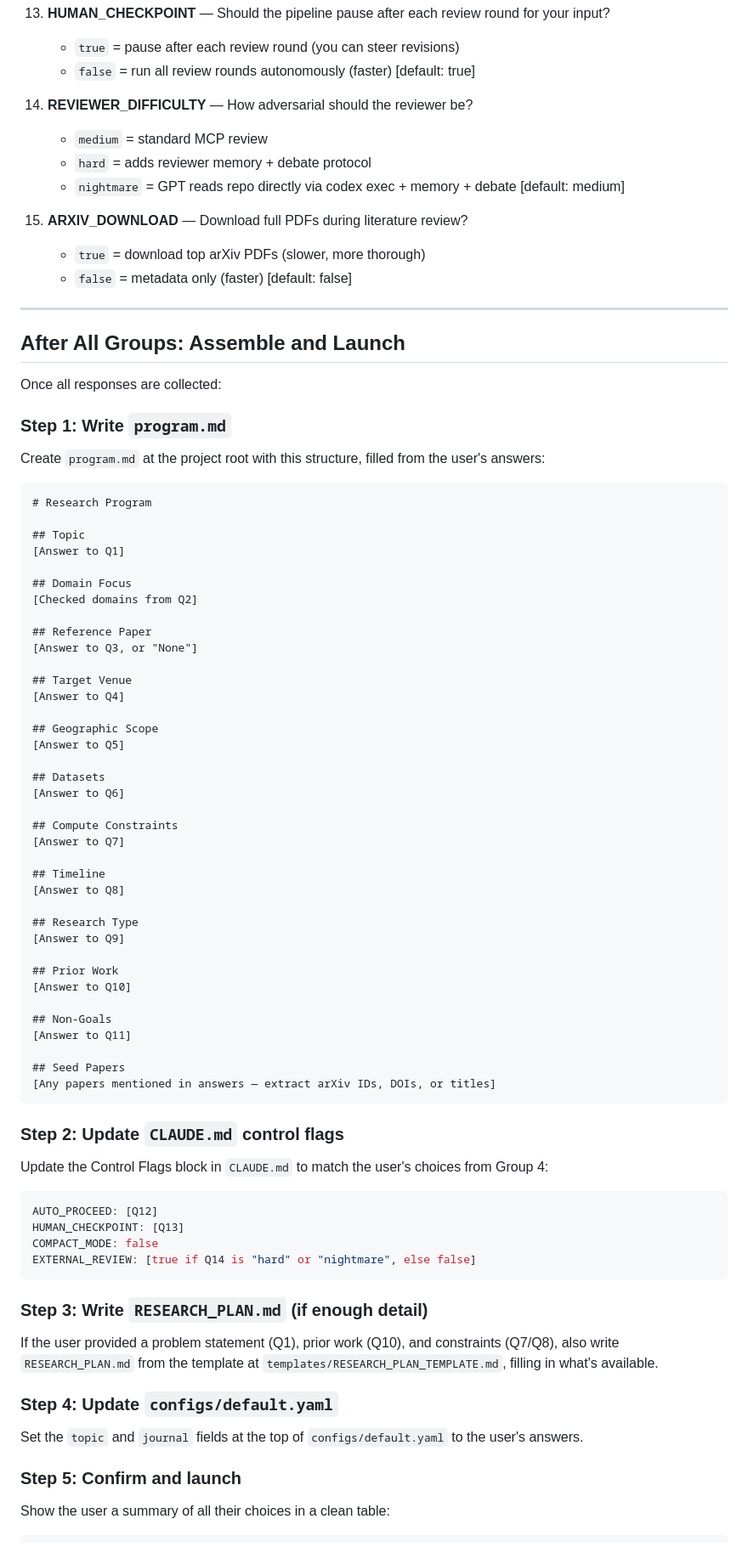
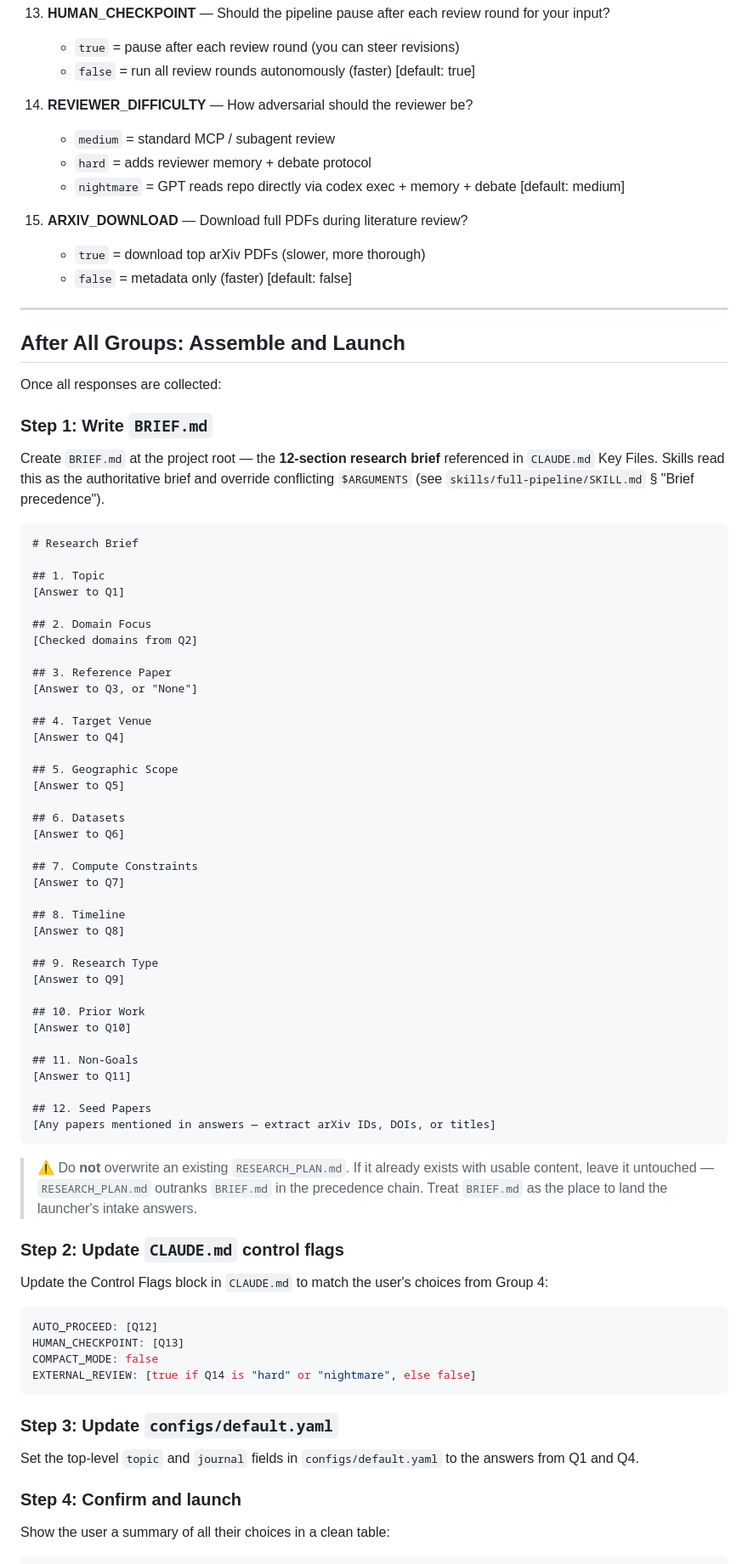
Before and after one commit to GRIND-Lab-Core/night_owl_research_agent, a Markdown page: .claude/commands/launcher.md, the part around one of its changes. Shown at 85% size. GitHub-like rendering.

Commit message:
Align /launcher with current project: write BRIEF.md, not program.md
Co-Authored-By: Claude Opus 4.7 <noreply@anthropic.com>

````diff
--- a/.claude/commands/launcher.md
+++ b/.claude/commands/launcher.md
@@ -92,7 +94,7 @@ Ask these together:
     [default: true]
 
 14. **REVIEWER_DIFFICULTY** — How adversarial should the reviewer be?
-    - `medium` = standard MCP review
+    - `medium` = standard MCP / subagent review
     - `hard` = adds reviewer memory + debate protocol
     - `nightmare` = GPT reads repo directly via codex exec + memory + debate
     [default: medium]
@@ -108,49 +110,51 @@ Ask these together:
 
 Once all responses are collected:
 
-### Step 1: Write `program.md`
+### Step 1: Write `BRIEF.md`
 
-Create `program.md` at the project root with this structure, filled from the user's answers:
+Create `BRIEF.md` at the project root — the **12-section research brief** referenced in `CLAUDE.md` Key Files. Skills read this as the authoritative brief and override conflicting `$ARGUMENTS` (see `skills/full-pipeline/SKILL.md` § "Brief precedence").
 
 ```markdown
-# Research Program
+# Research Brief
 
-## Topic
+## 1. Topic
 [Answer to Q1]
 
-## Domain Focus
+## 2. Domain Focus
 [Checked domains from Q2]
 
-## Reference Paper
+## 3. Reference Paper
 [Answer to Q3, or "None"]
 
-## Target Venue
+## 4. Target Venue
 [Answer to Q4]
 
-## Geographic Scope
+## 5. Geographic Scope
 [Answer to Q5]
 
-## Datasets
+## 6. Datasets
 [Answer to Q6]
 
-## Compute Constraints
+## 7. Compute Constraints
 [Answer to Q7]
 
-## Timeline
+## 8. Timeline
 [Answer to Q8]
 
-## Research Type
+## 9. Research Type
 [Answer to Q9]
 
-## Prior Work
+## 10. Prior Work
 [Answer to Q10]
 
-## Non-Goals
+## 11. Non-Goals
 [Answer to Q11]
 
-## Seed Papers
+## 12. Seed Papers
 [Any papers mentioned in answers — extract arXiv IDs, DOIs, or titles]
 ```
+
+> ⚠️ Do **not** overwrite an existing `RESEARCH_PLAN.md`. If it already exists with usable content, leave it untouched — `RESEARCH_PLAN.md` outranks `BRIEF.md` in the precedence chain. Treat `BRIEF.md` as the place to land the launcher's intake answers.
 
 ### Step 2: Update `CLAUDE.md` control flags
 
@@ -163,15 +167,11 @@ COMPACT_MODE: false
 EXTERNAL_REVIEW: [true if Q14 is "hard" or "nightmare", else false]
 ```
 
-### Step 3: Write `RESEARCH_PLAN.md` (if enough detail)
+### Step 3: Update `configs/default.yaml`
 
-If the user provided a problem statement (Q1), prior work (Q10), and constraints (Q7/Q8), also write `RESEARCH_PLAN.md` from the template at `templates/RESEARCH_PLAN_TEMPLATE.md`, filling in what's available.
+Set the top-level `topic` and `journal` fields in `configs/default.yaml` to the answers from Q1 and Q4.
 
-### Step 4: Update `configs/default.yaml`
-
-Set the `topic` and `journal` fields at the top of `configs/default.yaml` to the user's answers.
-
-### Step 5: Confirm and launch
+### Step 4: Confirm and launch
 
 Show the user a summary of all their choices in a clean table:
 
````
Also changed, not shown: other parts of .claude/commands/launcher.md (+13 -8 lines).
